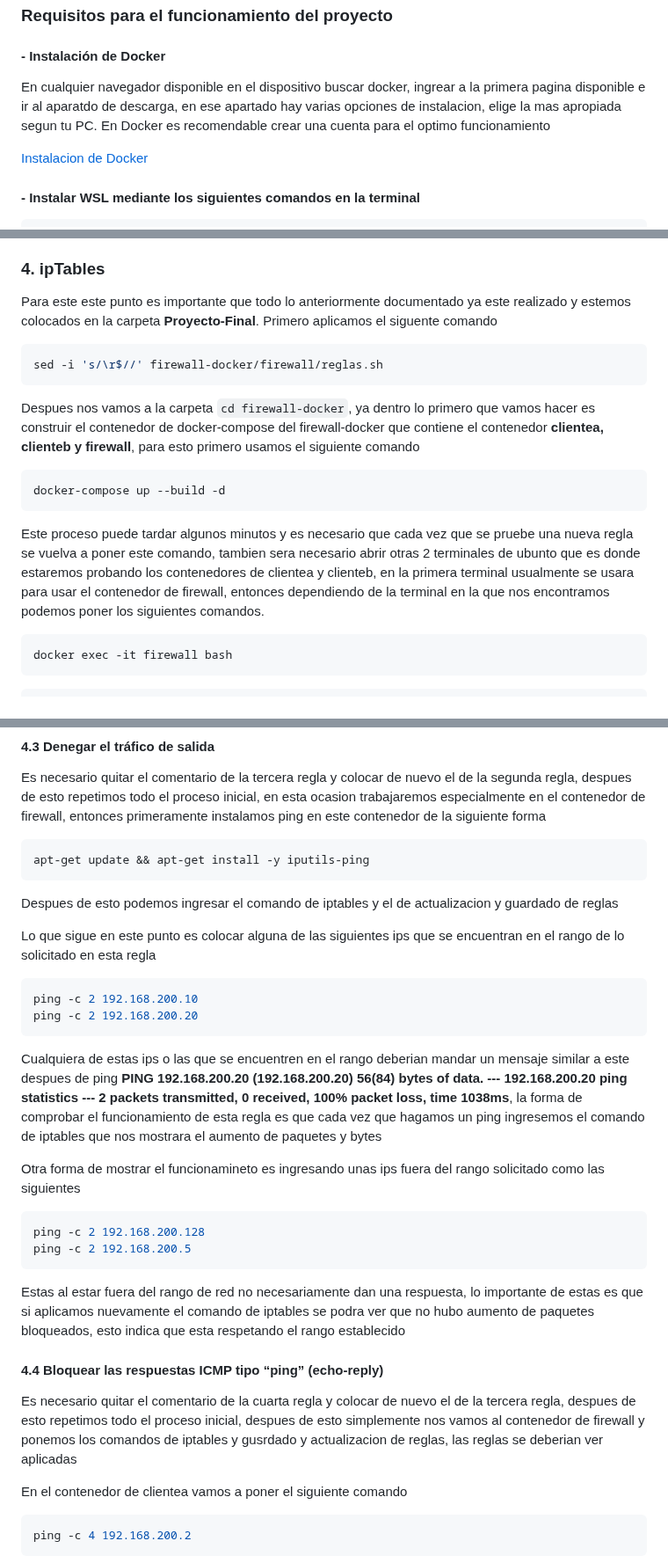
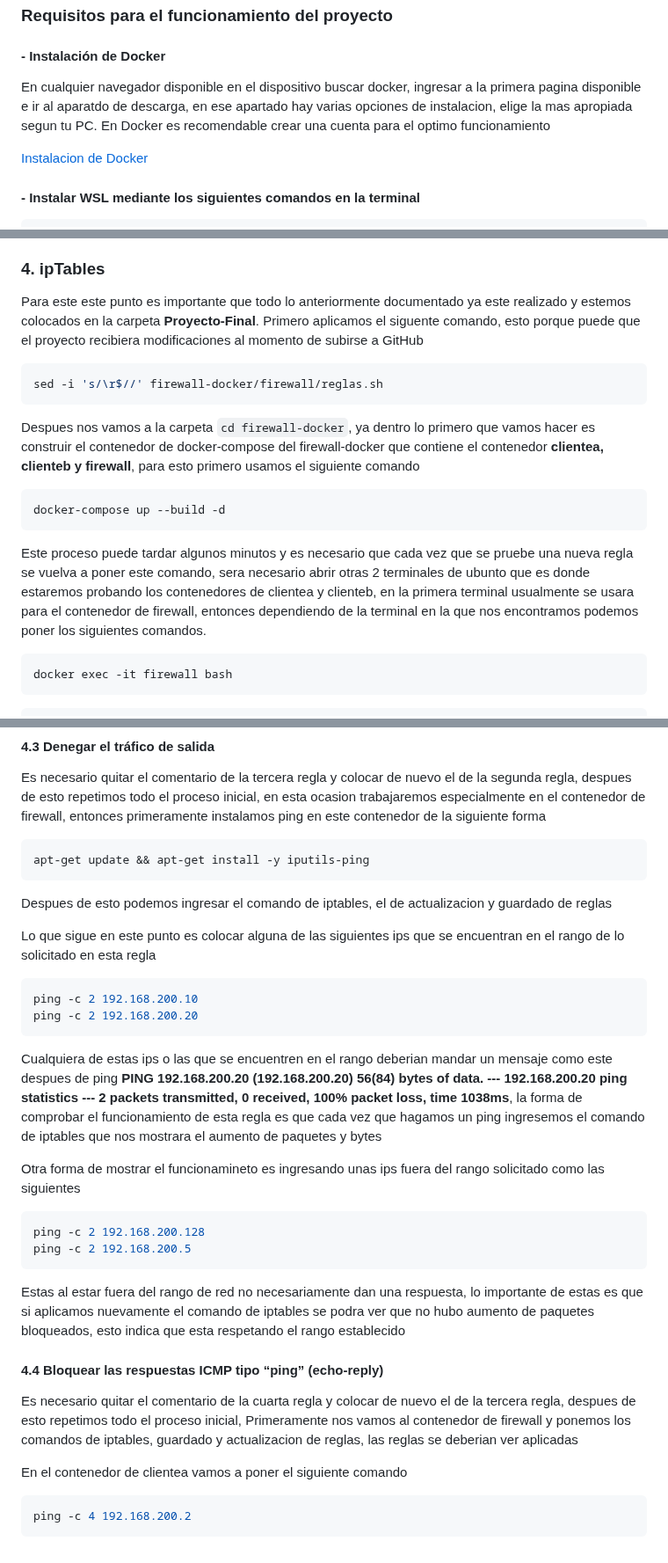
Before and after one commit to Obed-Alejandro-Loera-Quiroz/Proyecto-Final-Redes, a Markdown page: README.md, 3 parts joined by grey strips. Shown at 88% size. Rendered like a GitHub page.

````diff
--- a/README.md
+++ b/README.md
@@ -6,7 +6,7 @@ Proyecto Final de Redes de Computadores, donde se implementó proxy, host virtua
 
 #### - Instalación de Docker
 
-En cualquier navegador disponible en el dispositivo buscar docker, ingrear a la primera pagina disponible e ir al aparatdo de descarga, en ese apartado hay varias opciones de instalacion, elige la mas apropiada segun tu PC. En Docker es recomendable crear una cuenta para el optimo funcionamiento
+En cualquier navegador disponible en el dispositivo buscar docker, ingresar a la primera pagina disponible e ir al aparatdo de descarga, en ese apartado hay varias opciones de instalacion, elige la mas apropiada segun tu PC. En Docker es recomendable crear una cuenta para el optimo funcionamiento
 
 [Instalacion de Docker](https://www.docker.com/)
 
@@ -150,7 +150,7 @@ En cada uno de estos nos debe mostrar que el servidor fue encontrado, comproband
 
 ### 4. ipTables
 
-Para este este  punto es importante que todo lo anteriormente documentado ya este realizado y estemos colocados en la carpeta **Proyecto-Final**. Primero aplicamos el siguente comando
+Para este este  punto es importante que todo lo anteriormente documentado ya este realizado y estemos colocados en la carpeta **Proyecto-Final**. Primero aplicamos el siguente comando, esto porque puede que el proyecto recibiera modificaciones al momento de subirse a GitHub
 ```bash
 sed -i 's/\r$//' firewall-docker/firewall/reglas.sh
 ```
@@ -158,7 +158,7 @@ Despues nos vamos a la carpeta `cd firewall-docker`, ya dentro lo primero que va
 ```bash
 docker-compose up --build -d
 ```
-Este proceso puede tardar algunos minutos y es necesario que cada vez que se pruebe una nueva regla se vuelva a poner este comando, tambien sera necesario abrir otras 2 terminales de ubunto que es donde estaremos probando los contenedores de clientea y clienteb, en la primera terminal usualmente se usara para usar el contenedor de firewall, entonces dependiendo de la terminal en la que nos encontramos podemos poner los siguientes comandos.
+Este proceso puede tardar algunos minutos y es necesario que cada vez que se pruebe una nueva regla se vuelva a poner este comando, sera necesario abrir otras 2 terminales de ubunto que es donde estaremos probando los contenedores de clientea y clienteb, en la primera terminal usualmente se usara para el contenedor de firewall, entonces dependiendo de la terminal en la que nos encontramos podemos poner los siguientes comandos.
 ```bash
 docker exec -it firewall bash
 ```
@@ -205,14 +205,14 @@ Es necesario quitar el comentario de la tercera regla y colocar de nuevo el de l
 ```bash
 apt-get update && apt-get install -y iputils-ping
 ```
-Despues de esto podemos ingresar el comando de iptables y el de actualizacion y guardado de reglas
+Despues de esto podemos ingresar el comando de iptables, el de actualizacion y guardado de reglas
 
 Lo que sigue en este punto es colocar alguna de las siguientes ips que se encuentran en el rango de lo solicitado en esta regla
 ```bash
 ping -c 2 192.168.200.10
 ping -c 2 192.168.200.20
 ```
-Cualquiera de estas ips o las que se encuentren en el rango deberian mandar un mensaje similar a este despues de ping **PING 192.168.200.20 (192.168.200.20) 56(84) bytes of data. --- 192.168.200.20 ping statistics --- 2 packets transmitted, 0 received, 100% packet loss, time 1038ms**, la forma de comprobar el funcionamiento de esta regla es que cada vez que hagamos un ping ingresemos el comando de iptables que nos mostrara el aumento de paquetes y bytes
+Cualquiera de estas ips o las que se encuentren en el rango deberian mandar un mensaje como este despues de ping **PING 192.168.200.20 (192.168.200.20) 56(84) bytes of data. --- 192.168.200.20 ping statistics --- 2 packets transmitted, 0 received, 100% packet loss, time 1038ms**, la forma de comprobar el funcionamiento de esta regla es que cada vez que hagamos un ping ingresemos el comando de iptables que nos mostrara el aumento de paquetes y bytes
 
 Otra forma de mostrar el funcionamineto es ingresando unas ips fuera del rango solicitado como las siguientes
 ```bash
@@ -223,7 +223,7 @@ ping -c 2 192.168.200.5
 
  #### 4.4 Bloquear las respuestas ICMP tipo “ping” (echo-reply)
 
-Es necesario quitar el comentario de la cuarta regla y colocar de nuevo el de la tercera regla, despues de esto repetimos todo el proceso inicial, despues de esto simplemente nos vamos al contenedor de firewall y ponemos los comandos de iptables y gusrdado y actualizacion de reglas, las reglas se deberian ver aplicadas
+Es necesario quitar el comentario de la cuarta regla y colocar de nuevo el de la tercera regla, despues de esto repetimos todo el proceso inicial, Primeramente nos vamos al contenedor de firewall y ponemos los comandos de iptables, guardado y actualizacion de reglas, las reglas se deberian ver aplicadas
 
  En el contenedor de clientea vamos a poner el siguiente comando
  ```bash
````
Also changed, not shown: other parts of README.md (+3 -3 lines).
